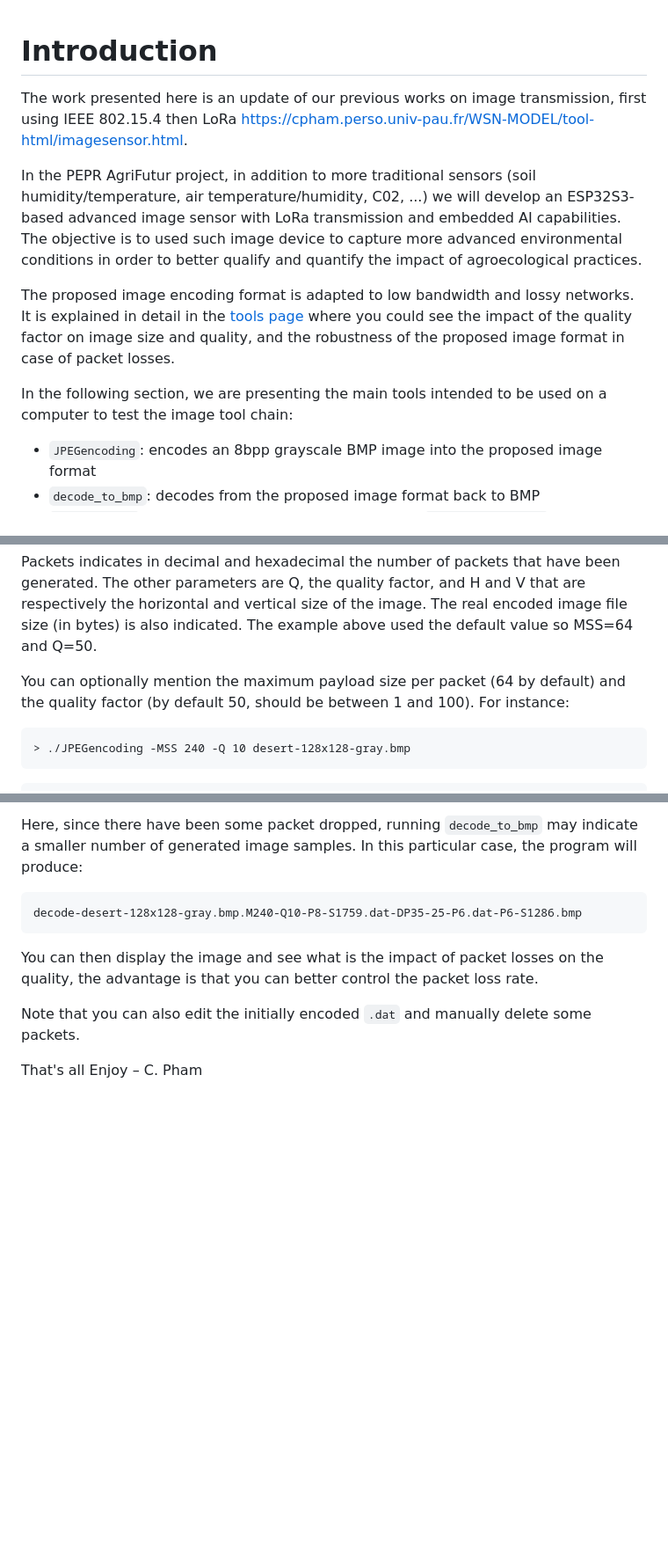
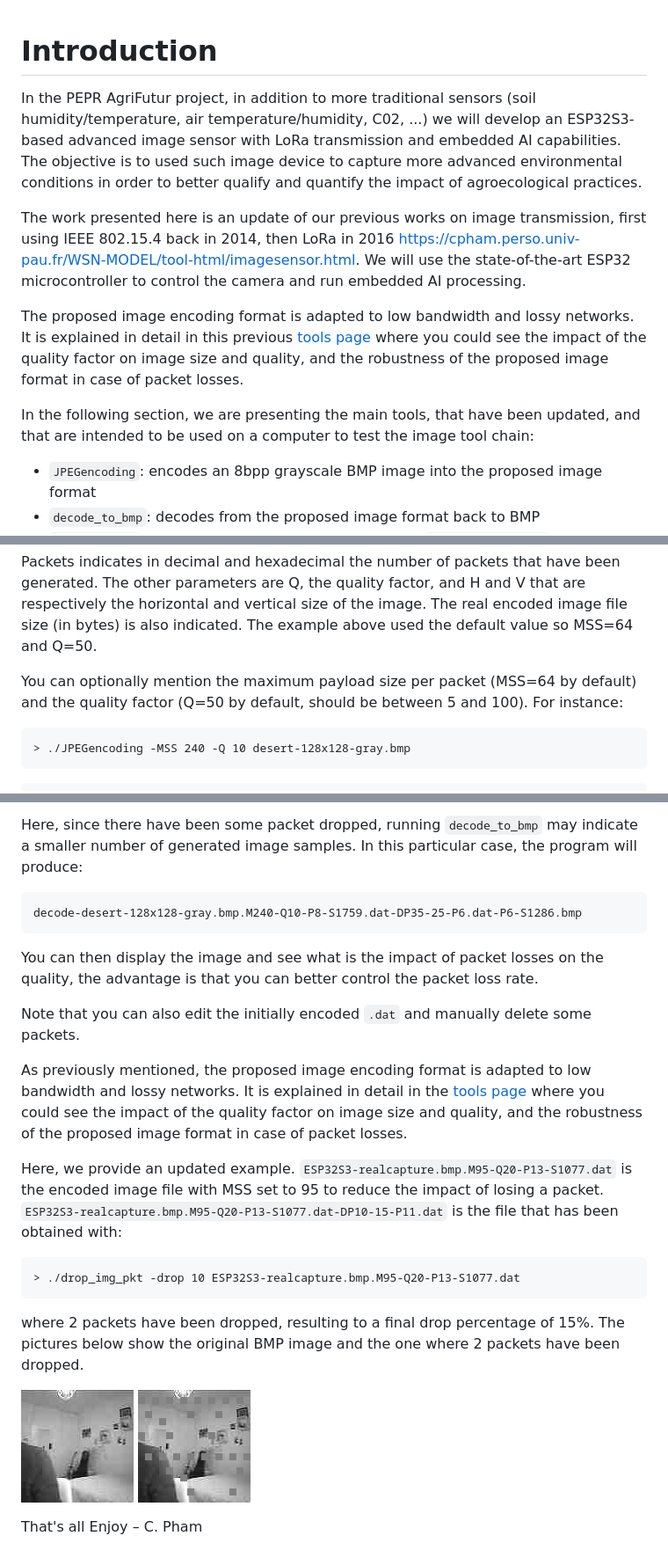
Before and after one commit to CongducPham/PEPR_AgriFutur, a Markdown page: Arduino_ESP32/README.md, 3 parts joined by grey strips. Shown at 88% size. Rendered like a GitHub page; pictures changed too: images/decode-ESP32S3-realcapture.bmp.M95-Q20-P13-S1077.dat-DP10-15-P11.dat-P11-S973.png (added), images/decode-ESP32S3-realcapture.bmp.M95-Q20-P13-S1077.dat-P13-S1077.png (added); blank space fills up the shorter version.

Commit message:
Add illustration of impact of packet drop

````diff
--- a/Arduino_ESP32/README.md
+++ b/Arduino_ESP32/README.md
@@ -1,13 +1,13 @@
 Introduction
 ==
 
-The work presented here is an update of our previous works on image transmission, first using IEEE 802.15.4 then LoRa [https://cpham.perso.univ-pau.fr/WSN-MODEL/tool-html/imagesensor.html](https://cpham.perso.univ-pau.fr/WSN-MODEL/tool-html/imagesensor.html).
-
 In the PEPR AgriFutur project, in addition to more traditional sensors (soil humidity/temperature, air temperature/humidity, C02, ...) we will develop an ESP32S3-based advanced image sensor with LoRa transmission and embedded AI capabilities. The objective is to used such image device to capture more advanced environmental conditions in order to better qualify and quantify the impact of agroecological practices.
 
-The proposed image encoding format is adapted to low bandwidth and lossy networks. It is explained in detail in the [tools page](https://cpham.perso.univ-pau.fr/WSN-MODEL/tool-html/tools.html) where you could see the impact of the quality factor on image size and quality, and the robustness of the proposed image format in case of packet losses.
+The work presented here is an update of our previous works on image transmission, first using IEEE 802.15.4 back in 2014, then LoRa in 2016 [https://cpham.perso.univ-pau.fr/WSN-MODEL/tool-html/imagesensor.html](https://cpham.perso.univ-pau.fr/WSN-MODEL/tool-html/imagesensor.html). We will use the state-of-the-art ESP32 microcontroller to control the camera and run embedded AI processing.
 
-In the following section, we are presenting the main tools intended to be used on a computer to test the image tool chain:
+The proposed image encoding format is adapted to low bandwidth and lossy networks. It is explained in detail in this previous [tools page](https://cpham.perso.univ-pau.fr/WSN-MODEL/tool-html/tools.html) where you could see the impact of the quality factor on image size and quality, and the robustness of the proposed image format in case of packet losses.
+
+In the following section, we are presenting the main tools, that have been updated, and that are intended to be used on a computer to test the image tool chain:
 
 - `JPEGencoding`: encodes an 8bpp grayscale BMP image into the proposed image format
 - `decode_to_bmp`: decodes from the proposed image format back to BMP
@@ -51,7 +51,7 @@ Renaming in desert-128x128-gray.bmp.M64-Q50-P94-S4757.dat
 ```
 Packets indicates in decimal and hexadecimal the number of packets that have been generated. The other parameters are Q, the quality factor, and H and V that are respectively the horizontal and vertical size of the image. The real encoded image file size (in bytes) is also indicated. The example above used the default value so MSS=64 and Q=50.
 
-You can optionally mention the maximum payload size per packet (64 by default) and the quality factor (by default 50, should be between 1 and 100). For instance:
+You can optionally mention the maximum payload size per packet (MSS=64 by default) and the quality factor (Q=50 by default, should be between 5 and 100). For instance:
 
 	> ./JPEGencoding -MSS 240 -Q 10 desert-128x128-gray.bmp
 
@@ -170,5 +170,15 @@ You can then display the image and see what is the impact of packet losses on th
 
 Note that you can also edit the initially encoded `.dat` and manually delete some packets.
 
+As previously mentioned, the proposed image encoding format is adapted to low bandwidth and lossy networks. It is explained in detail in the [tools page](https://cpham.perso.univ-pau.fr/WSN-MODEL/tool-html/tools.html) where you could see the impact of the quality factor on image size and quality, and the robustness of the proposed image format in case of packet losses.
+
+Here, we provide an updated example. `ESP32S3-realcapture.bmp.M95-Q20-P13-S1077.dat` is the encoded image file with MSS set to 95 to reduce the impact of losing a packet. `ESP32S3-realcapture.bmp.M95-Q20-P13-S1077.dat-DP10-15-P11.dat` is the file that has been obtained with:
+
+	> ./drop_img_pkt -drop 10 ESP32S3-realcapture.bmp.M95-Q20-P13-S1077.dat
+
+where 2 packets have been dropped, resulting to a final drop percentage of 15%. The pictures below show the original BMP image and the one where 2 packets have been dropped.
+
+<img src="https://github.com/CongducPham/PEPR_AgriFutur/blob/main/images/decode-ESP32S3-realcapture.bmp.M95-Q20-P13-S1077.dat-P13-S1077.png" width="128"> <img src="https://github.com/CongducPham/PEPR_AgriFutur/blob/main/images/decode-ESP32S3-realcapture.bmp.M95-Q20-P13-S1077.dat-DP10-15-P11.dat-P11-S973.png" width="128">
+
 That's all
 Enjoy – C. Pham
````
Also changed, not shown: README.md (+3 -3 lines).
